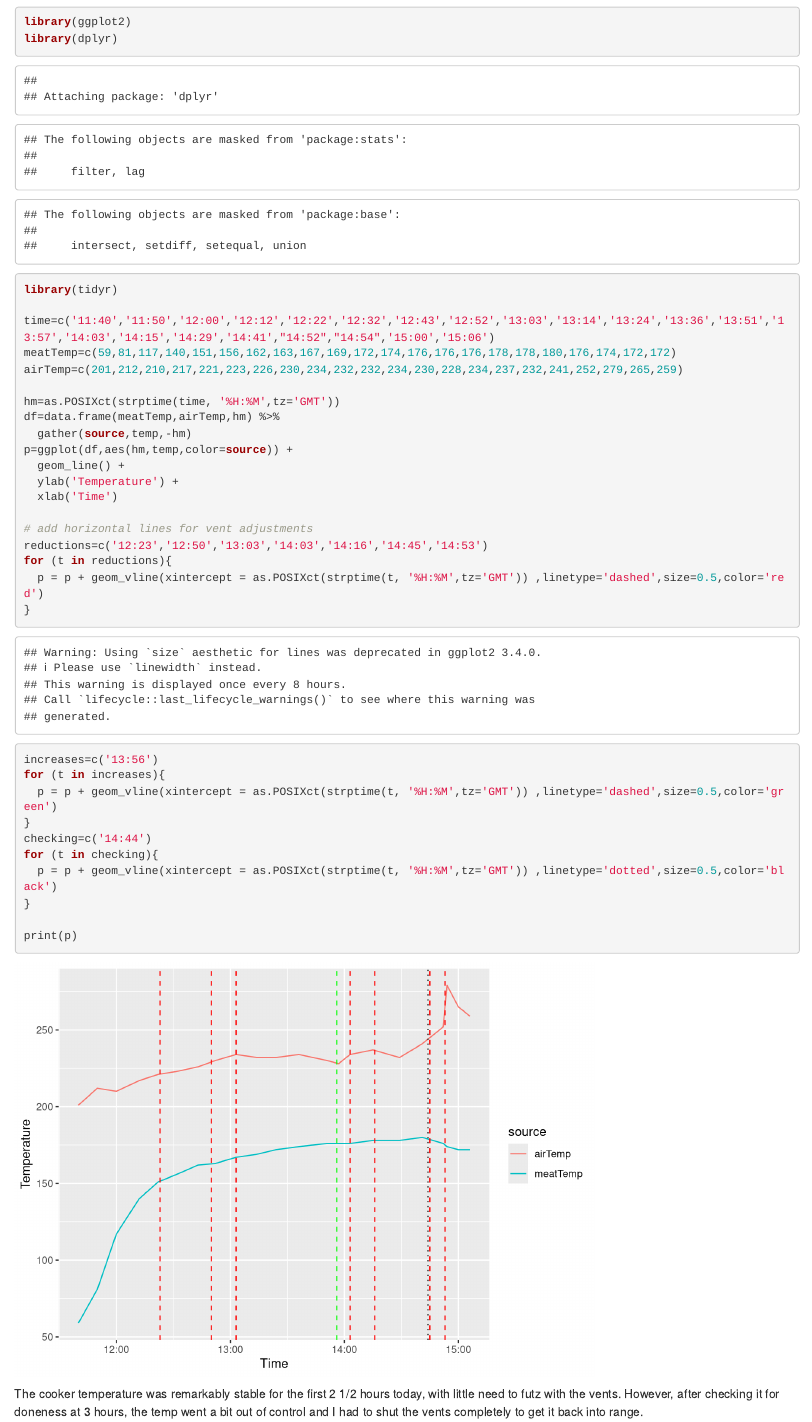
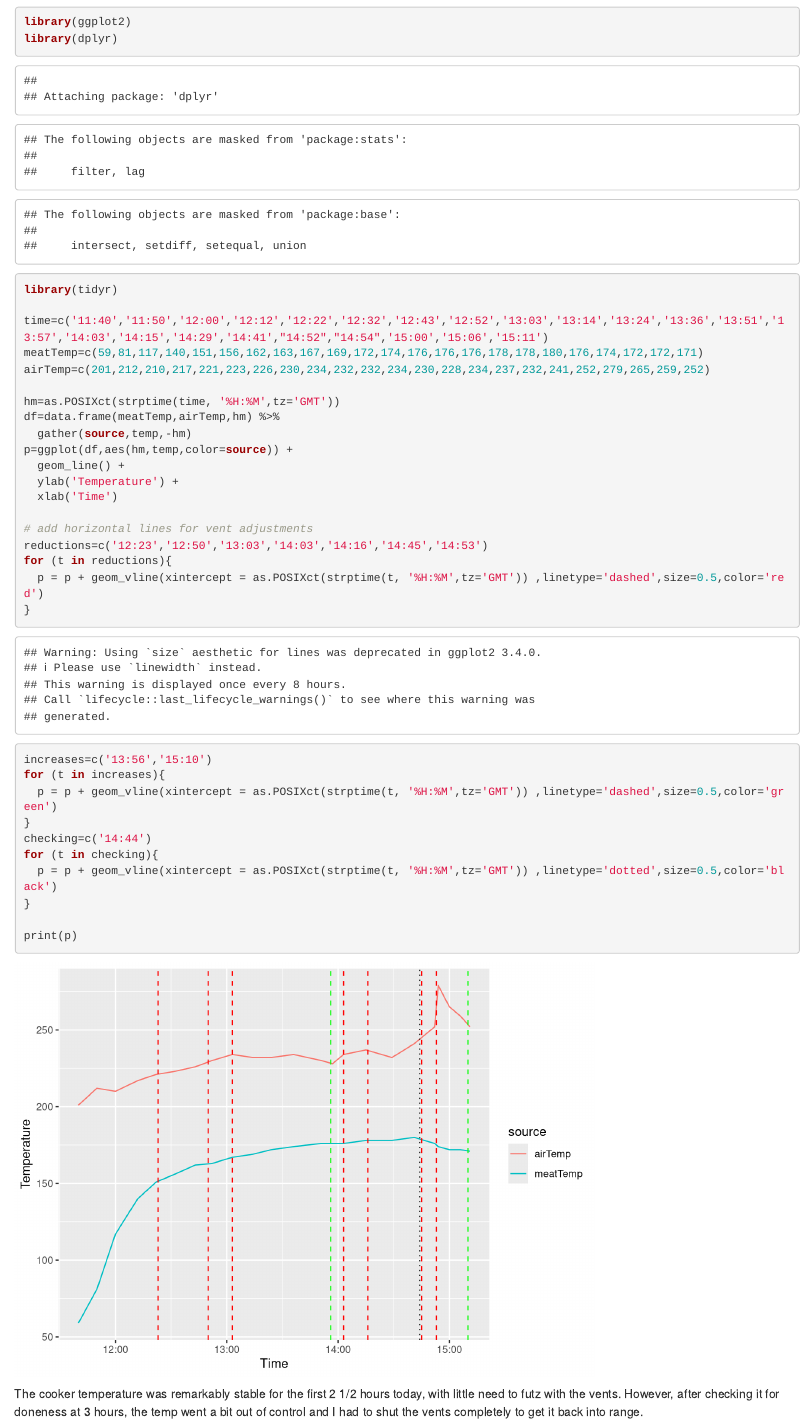
Before and after one commit to poldrack/bbq, an R Markdown document (ribs.Rmd): the page in a window 1100 px wide, from 1040 px down. Rendered offline with R 4.5, knitr and Pandoc, with nearby package versions.

Commit message:
temp update

```diff
--- a/ribs.Rmd
+++ b/ribs.Rmd
@@ -18,9 +18,9 @@ library(ggplot2)
 library(dplyr)
 library(tidyr)
 
-time=c('11:40','11:50','12:00','12:12','12:22','12:32','12:43','12:52','13:03','13:14','13:24','13:36','13:51','13:57','14:03','14:15','14:29','14:41',"14:52","14:54",'15:00','15:06')
-meatTemp=c(59,81,117,140,151,156,162,163,167,169,172,174,176,176,176,178,178,180,176,174,172,172)
-airTemp=c(201,212,210,217,221,223,226,230,234,232,232,234,230,228,234,237,232,241,252,279,265,259)
+time=c('11:40','11:50','12:00','12:12','12:22','12:32','12:43','12:52','13:03','13:14','13:24','13:36','13:51','13:57','14:03','14:15','14:29','14:41',"14:52","14:54",'15:00','15:06','15:11')
+meatTemp=c(59,81,117,140,151,156,162,163,167,169,172,174,176,176,176,178,178,180,176,174,172,172,171)
+airTemp=c(201,212,210,217,221,223,226,230,234,232,232,234,230,228,234,237,232,241,252,279,265,259,252)
 
 hm=as.POSIXct(strptime(time, '%H:%M',tz='GMT'))
 df=data.frame(meatTemp,airTemp,hm) %>%
@@ -35,7 +35,7 @@ reductions=c('12:23','12:50','13:03','14:03','14:16','14:45','14:53')
 for (t in reductions){
   p = p + geom_vline(xintercept = as.POSIXct(strptime(t, '%H:%M',tz='GMT')) ,linetype='dashed',size=0.5,color='red')
 }
-increases=c('13:56')
+increases=c('13:56','15:10')
 for (t in increases){
   p = p + geom_vline(xintercept = as.POSIXct(strptime(t, '%H:%M',tz='GMT')) ,linetype='dashed',size=0.5,color='green')
 }
```
Also changed, not shown: ribs.html.
